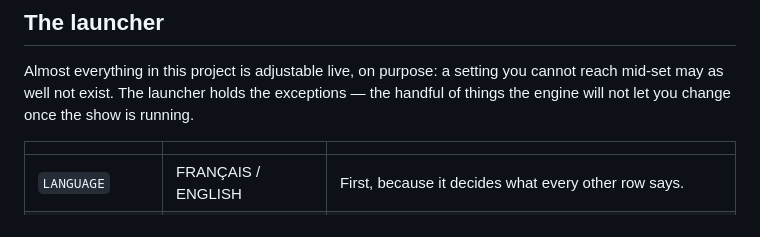
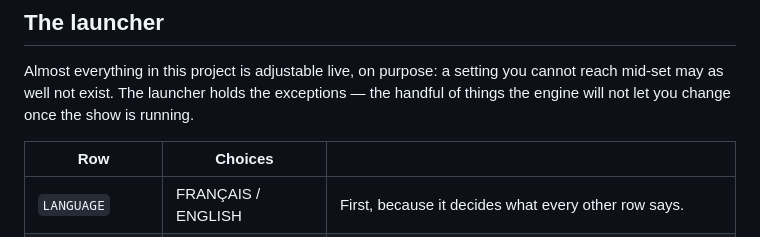
Before and after one commit to yo1frenchtoast/deferlante-vj, a Markdown page: docs/getting-started.md, the part around the change. Drawn GitHub-style.

```diff
--- a/docs/getting-started.md
+++ b/docs/getting-started.md
@@ -11,7 +11,7 @@ Almost everything in this project is adjustable live, on purpose: a setting you
 cannot reach mid-set may as well not exist. The launcher holds the exceptions — the
 handful of things the engine will not let you change once the show is running.
 
-| | | |
+| Row | Choices | |
 | --- | --- | --- |
 | `LANGUAGE` | FRANÇAIS / ENGLISH | First, because it decides what every other row says. |
 | `RENDERER` | Compatibility / Forward+ | Compatibility is twice as fast; Forward+ is the only one that antialiases. **Restarts the app.** |
```
Also changed, not shown: README.md (+6 -8 lines), docs/external-control.md (+1 -1 lines).
